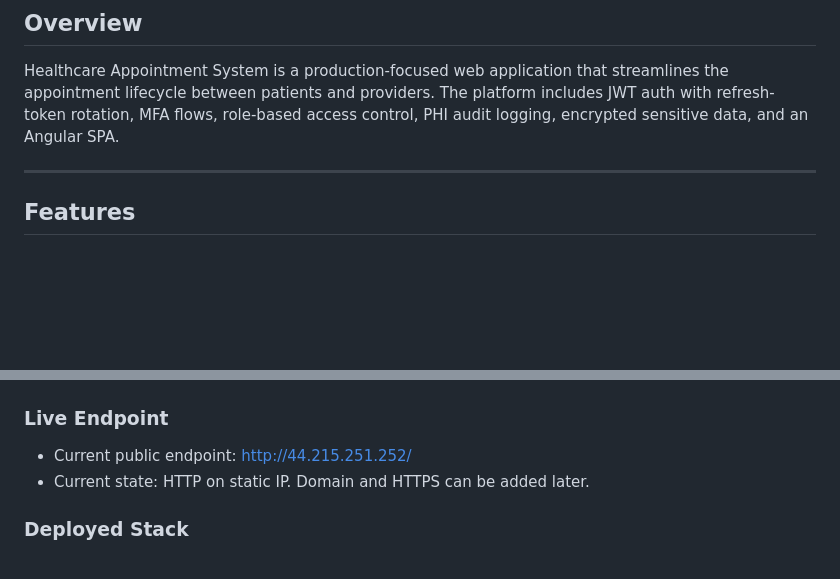
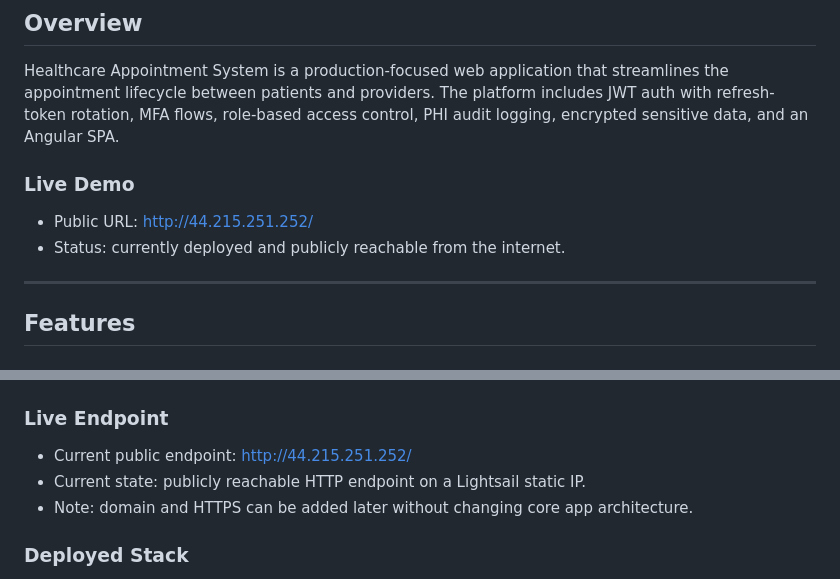
Before and after one commit to ash5220/Healthcare-Appointment-System, a Markdown page: README.md, 2 parts joined by grey strips. GitHub-like rendering; blank space fills up the shorter version.

Commit message:
Add live demo link and update endpoint notes
Add a Live Demo section with the public URL and status. Clarify the Live Endpoint entry to note the service is publicly reachable via a Lightsail static IP and that domain/HTTPS can be added later without changing the core app architecture.

```diff
--- a/README.md
+++ b/README.md
@@ -36,6 +36,11 @@
 ## Overview
 
 Healthcare Appointment System is a production-focused web application that streamlines the appointment lifecycle between patients and providers. The platform includes JWT auth with refresh-token rotation, MFA flows, role-based access control, PHI audit logging, encrypted sensitive data, and an Angular SPA.
+
+### Live Demo
+
+- Public URL: http://44.215.251.252/
+- Status: currently deployed and publicly reachable from the internet.
 
 ---
 
@@ -295,7 +300,8 @@ docker-compose exec api npx ts-node scripts/create-phi-audit-table.ts
 ### Live Endpoint
 
 - Current public endpoint: http://44.215.251.252/
-- Current state: HTTP on static IP. Domain and HTTPS can be added later.
+- Current state: publicly reachable HTTP endpoint on a Lightsail static IP.
+- Note: domain and HTTPS can be added later without changing core app architecture.
 
 ### Deployed Stack
 
```
